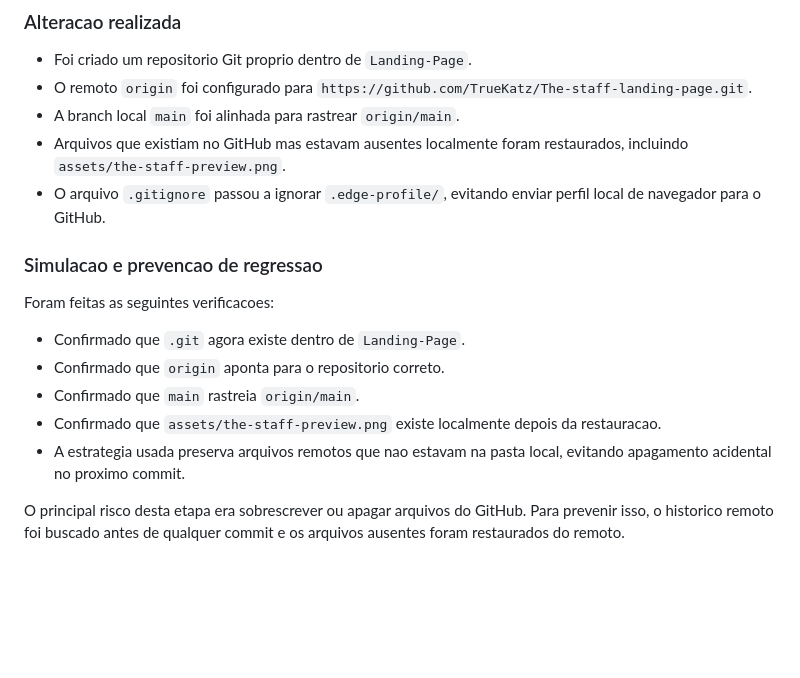
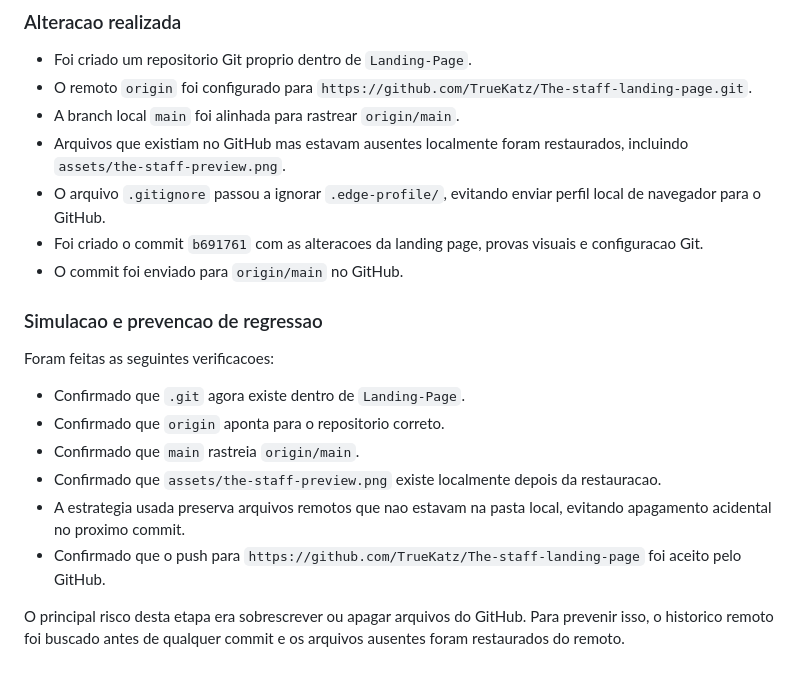
Before and after one commit to TrueKatz/The-staff-landing-page, a Markdown page: PROJECT_PROCESS.MD, the part around the change. GitHub-like rendering; blank space fills up the shorter version.

```diff
--- a/PROJECT_PROCESS.MD
+++ b/PROJECT_PROCESS.MD
@@ -275,6 +275,8 @@ A pasta `Landing-Page` nao tinha um repositorio Git proprio. O Git estava subind
 - A branch local `main` foi alinhada para rastrear `origin/main`.
 - Arquivos que existiam no GitHub mas estavam ausentes localmente foram restaurados, incluindo `assets/the-staff-preview.png`.
 - O arquivo `.gitignore` passou a ignorar `.edge-profile/`, evitando enviar perfil local de navegador para o GitHub.
+- Foi criado o commit `b691761` com as alteracoes da landing page, provas visuais e configuracao Git.
+- O commit foi enviado para `origin/main` no GitHub.
 
 ### Simulacao e prevencao de regressao
 
@@ -285,5 +287,6 @@ Foram feitas as seguintes verificacoes:
 - Confirmado que `main` rastreia `origin/main`.
 - Confirmado que `assets/the-staff-preview.png` existe localmente depois da restauracao.
 - A estrategia usada preserva arquivos remotos que nao estavam na pasta local, evitando apagamento acidental no proximo commit.
+- Confirmado que o push para `https://github.com/TrueKatz/The-staff-landing-page` foi aceito pelo GitHub.
 
 O principal risco desta etapa era sobrescrever ou apagar arquivos do GitHub. Para prevenir isso, o historico remoto foi buscado antes de qualquer commit e os arquivos ausentes foram restaurados do remoto.
```
Also changed, not shown: PROJECT_STATUS.MD (+2 -1 lines).
